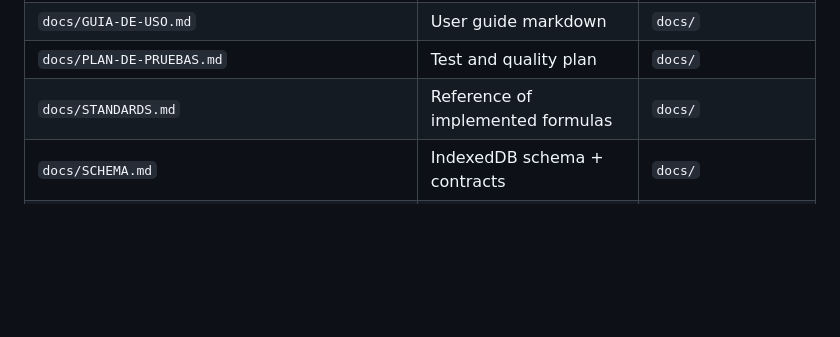
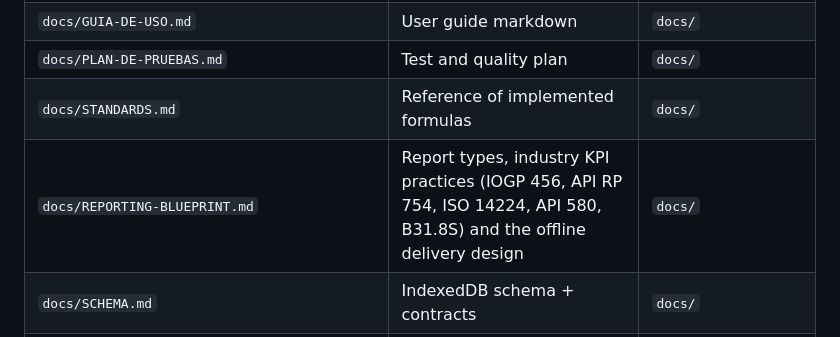
Before and after one commit to DeployModeIO/integritywatch-field, a Markdown page: README.md, the part around the change. Drawn GitHub-style; blank space fills up the shorter version.

```diff
--- a/README.md
+++ b/README.md
@@ -526,6 +526,7 @@ certutil -hashfile "app\IntegrityWatch Field 1.0.0.exe" SHA256
 | `docs/GUIA-DE-USO.md` | User guide markdown | `docs/` |
 | `docs/PLAN-DE-PRUEBAS.md` | Test and quality plan | `docs/` |
 | `docs/STANDARDS.md` | Reference of implemented formulas | `docs/` |
+| `docs/REPORTING-BLUEPRINT.md` | Report types, industry KPI practices (IOGP 456, API RP 754, ISO 14224, API 580, B31.8S) and the offline delivery design | `docs/` |
 | `docs/SCHEMA.md` | IndexedDB schema + contracts | `docs/` |
 | `docs/CONTRACTS.md` | Integration conventions and contracts | `docs/` |
 | `docs/TESTS.md` | Manually verified test anchors | `docs/` |
```
Also changed, not shown: docs/REPORTING-BLUEPRINT.md (added, +422 -0 lines).
